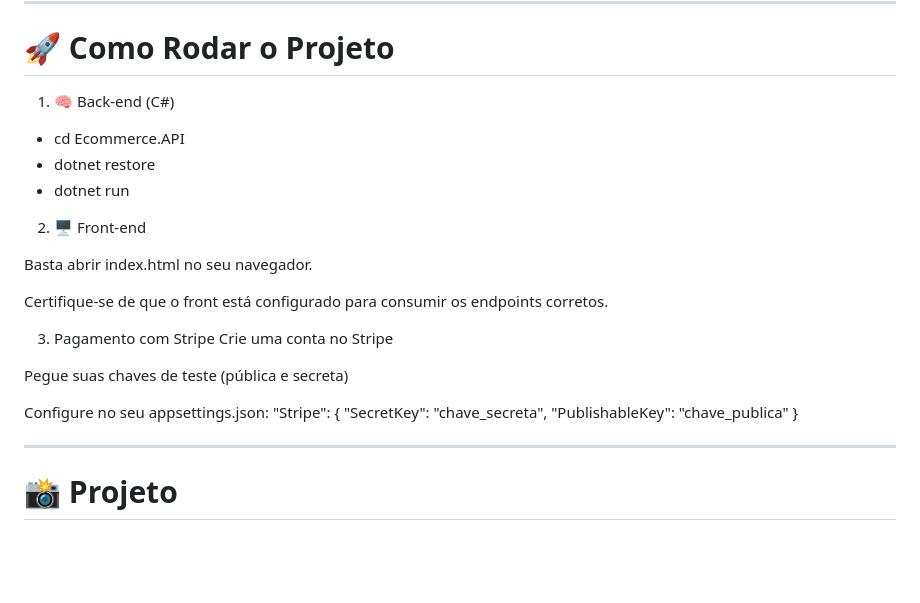
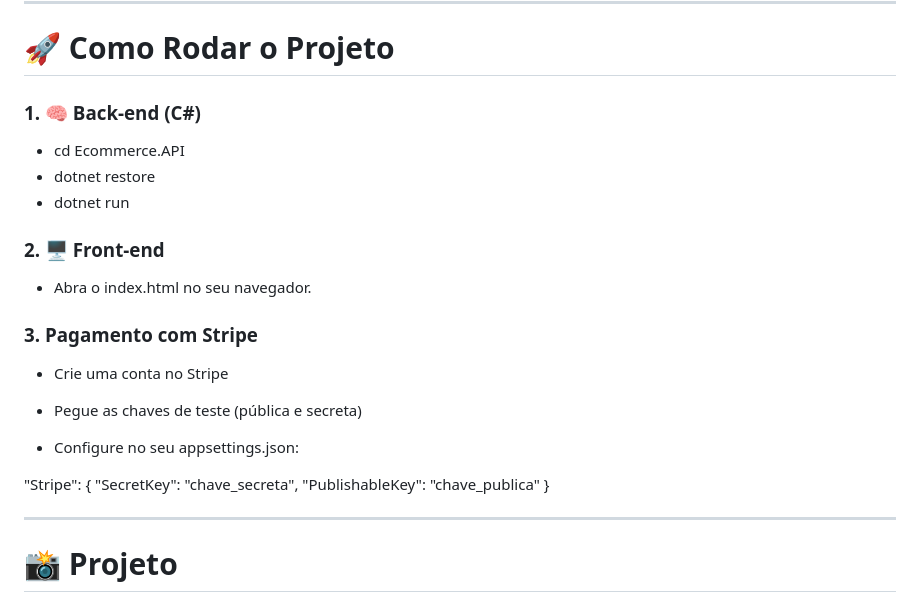
Before and after one commit to JuanSilva085/Simple-Ecommerce.API, a Markdown page: README.md, the part around the change. Rendered like a GitHub page; blank space fills up the shorter version.

```diff
--- a/README.md
+++ b/README.md
@@ -65,23 +65,23 @@ Gerenciar chaves de API de teste
 
 # 🚀 Como Rodar o Projeto
 
-1. 🧠 Back-end (C#)
+### 1. 🧠 Back-end (C#)
 - cd Ecommerce.API
 - dotnet restore
 - dotnet run
 
-2. 🖥️ Front-end
+### 2. 🖥️ Front-end
 
-Basta abrir index.html no seu navegador.
+- Abra o index.html no seu navegador.
 
-Certifique-se de que o front está configurado para consumir os endpoints corretos.
+### 3. Pagamento com Stripe
 
-3. Pagamento com Stripe
-Crie uma conta no Stripe
+- Crie uma conta no Stripe
 
-Pegue suas chaves de teste (pública e secreta)
+- Pegue as chaves de teste (pública e secreta)
 
-Configure no seu appsettings.json:
+- Configure no seu appsettings.json:
+
 "Stripe": {
   "SecretKey": "chave_secreta",
   "PublishableKey": "chave_publica"
```
